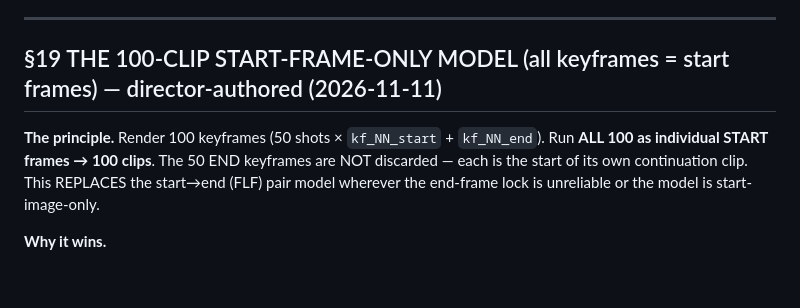
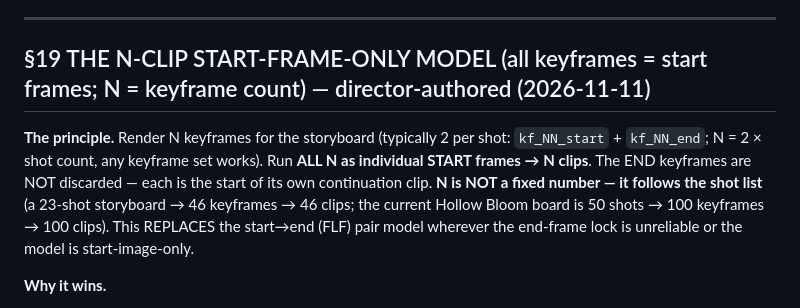
Before and after one commit to 3p4e/3p4e, a Markdown page: higgsfield/00_VAST_PRODUCTION_KNOWLEDGE_BASE.md, the part around the change. GitHub-like rendering; blank space fills up the shorter version.

```diff
--- a/higgsfield/00_VAST_PRODUCTION_KNOWLEDGE_BASE.md
+++ b/higgsfield/00_VAST_PRODUCTION_KNOWLEDGE_BASE.md
@@ -586,9 +586,9 @@ were churned and ~$4.4 burned on this misdiagnosis.
 
 ---
 
-## §19 THE 100-CLIP START-FRAME-ONLY MODEL (all keyframes = start frames) — director-authored (2026-11-11)
+## §19 THE N-CLIP START-FRAME-ONLY MODEL (all keyframes = start frames; N = keyframe count) — director-authored (2026-11-11)
 
-**The principle.** Render 100 keyframes (50 shots × `kf_NN_start` + `kf_NN_end`). Run **ALL 100 as individual START frames → 100 clips**. The 50 END keyframes are NOT discarded — each is the start of its own continuation clip. This REPLACES the start→end (FLF) pair model wherever the end-frame lock is unreliable or the model is start-image-only.
+**The principle.** Render N keyframes for the storyboard (typically 2 per shot: `kf_NN_start` + `kf_NN_end`; N = 2 × shot count, any keyframe set works). Run **ALL N as individual START frames → N clips**. The END keyframes are NOT discarded — each is the start of its own continuation clip. **N is NOT a fixed number — it follows the shot list** (a 23-shot storyboard → 46 keyframes → 46 clips; the current Hollow Bloom board is 50 shots → 100 keyframes → 100 clips). This REPLACES the start→end (FLF) pair model wherever the end-frame lock is unreliable or the model is start-image-only.
 
 **Why it wins.**
 - Kills the end-lock failure. Wan-FLF measured corr-to-end collapsing to ~0 at f120; LTX-2.3 / K6 / SkyReels-V3 / Mochi-1 are start-image-only by spec. No end frame to reach = no end-lock problem.
```
Also changed, not shown: higgsfield/39_CORRECTED_PROMPT_STANDARD.md (+9 -6 lines).
